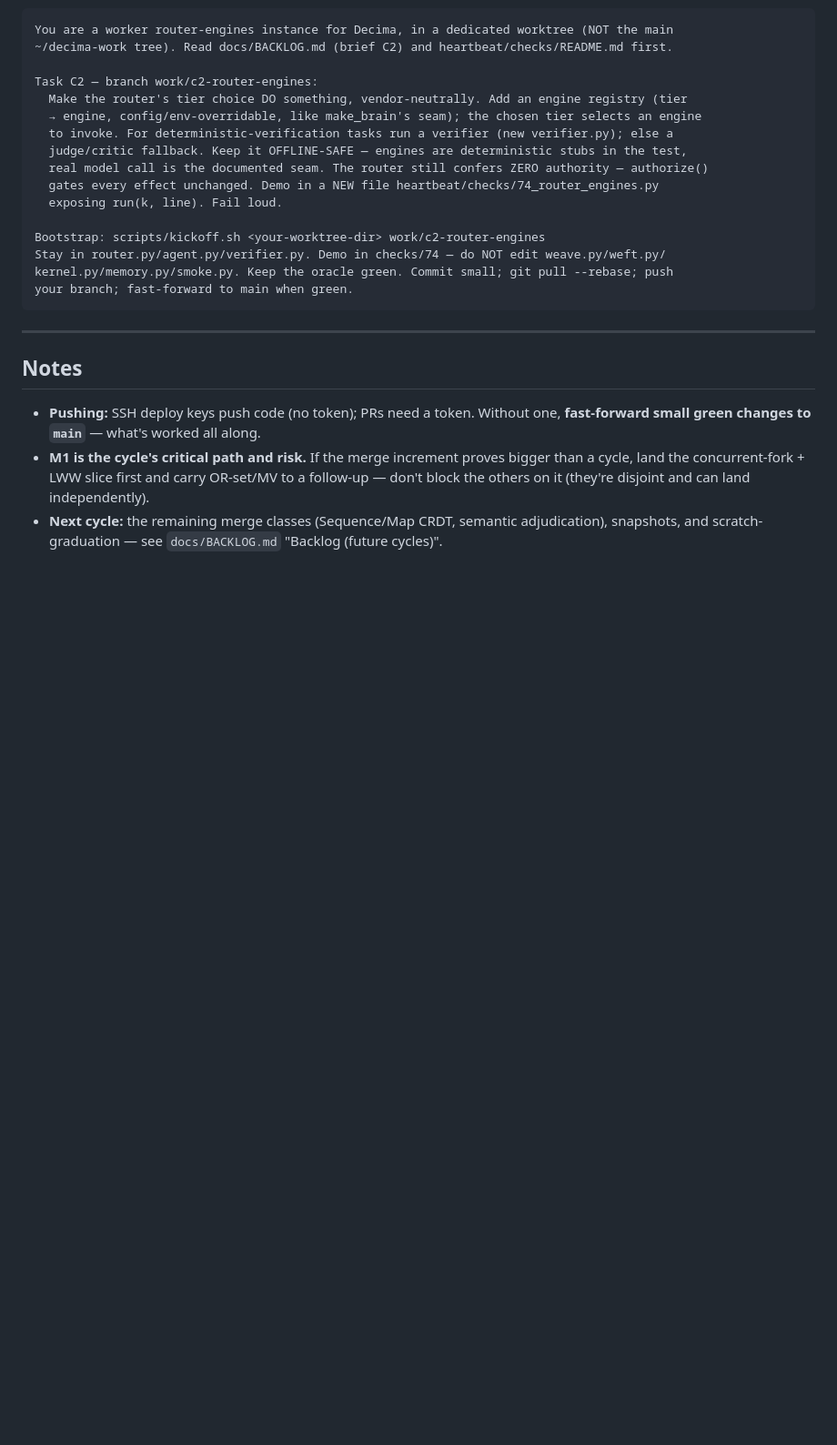
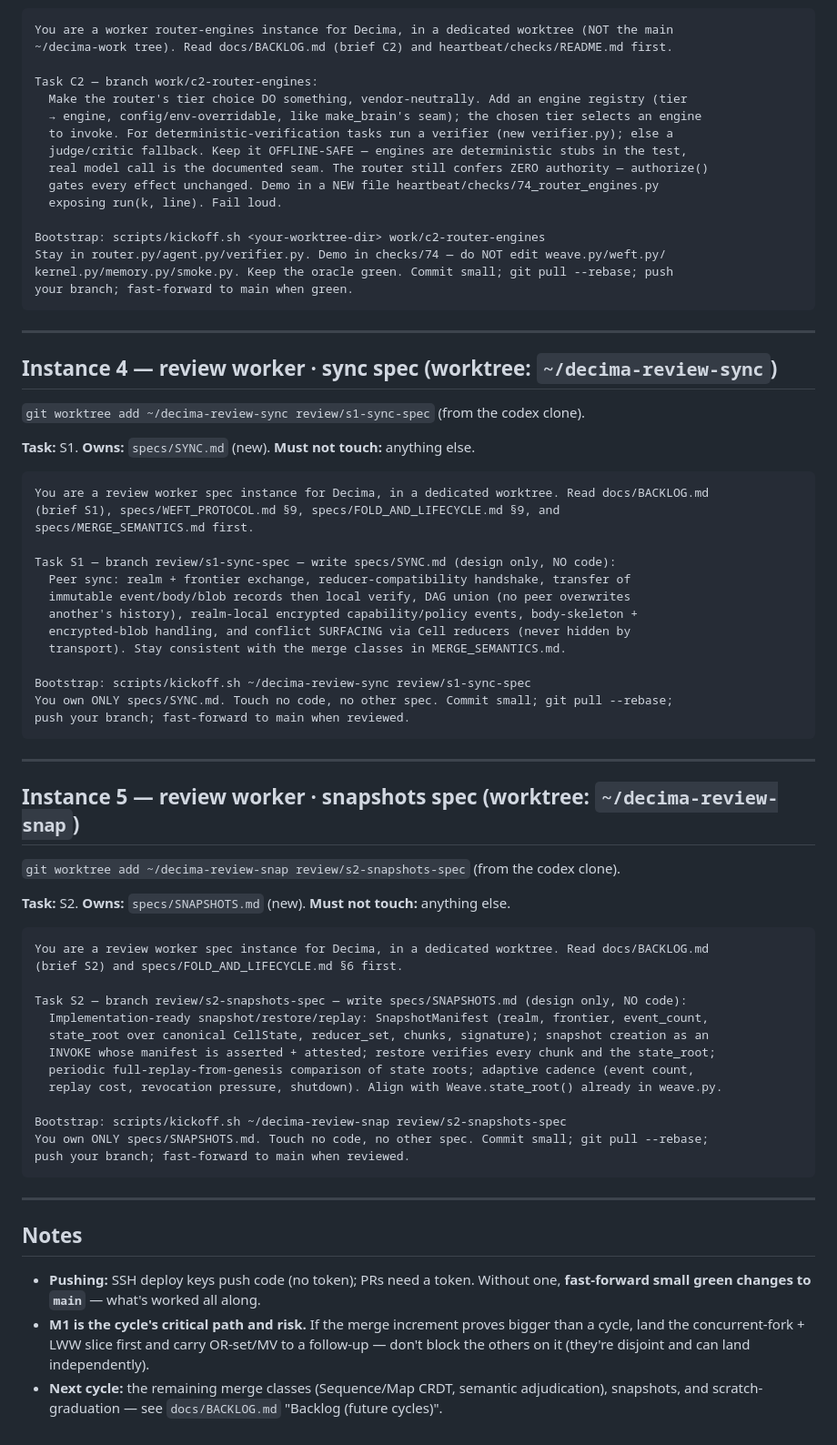
Before and after one commit to Judgernaut777/Decima, a Markdown page: scripts/ASSIGNMENTS.md, the part around the change. Shown at 91% size. GitHub-like rendering; blank space fills up the shorter version.

Commit message:
Docs: add Cycle 3 spec lanes S1 (sync) + S2 (snapshots) for two more Codex instances
Two collision-free design lanes — pure new files in specs/ (SYNC.md, SNAPSHOTS.md),
zero coupling to the in-flight code lanes (ideal while M1 reshapes the core), and
they pipeline the next implementation cycles. BACKLOG gets the S1/S2 table + briefs
and a 5-instance allocation; ASSIGNMENTS gets the two kickoff prompts (worktrees off
the codex clone, own only their one spec file).

````diff
--- a/scripts/ASSIGNMENTS.md
+++ b/scripts/ASSIGNMENTS.md
@@ -99,6 +99,55 @@ your branch; fast-forward to main when green.
 
 ---
 
+## Instance 4 — review worker · sync spec  (worktree: `~/decima-review-sync`)
+
+`git worktree add ~/decima-review-sync review/s1-sync-spec` (from the codex clone).
+
+**Task:** S1. **Owns:** `specs/SYNC.md` (new). **Must not touch:** anything else.
+
+```text
+You are a review worker spec instance for Decima, in a dedicated worktree. Read docs/BACKLOG.md
+(brief S1), specs/WEFT_PROTOCOL.md §9, specs/FOLD_AND_LIFECYCLE.md §9, and
+specs/MERGE_SEMANTICS.md first.
+
+Task S1 — branch review/s1-sync-spec — write specs/SYNC.md (design only, NO code):
+  Peer sync: realm + frontier exchange, reducer-compatibility handshake, transfer of
+  immutable event/body/blob records then local verify, DAG union (no peer overwrites
+  another's history), realm-local encrypted capability/policy events, body-skeleton +
+  encrypted-blob handling, and conflict SURFACING via Cell reducers (never hidden by
+  transport). Stay consistent with the merge classes in MERGE_SEMANTICS.md.
+
+Bootstrap: scripts/kickoff.sh ~/decima-review-sync review/s1-sync-spec
+You own ONLY specs/SYNC.md. Touch no code, no other spec. Commit small; git pull --rebase;
+push your branch; fast-forward to main when reviewed.
+```
+
+---
+
+## Instance 5 — review worker · snapshots spec  (worktree: `~/decima-review-snap`)
+
+`git worktree add ~/decima-review-snap review/s2-snapshots-spec` (from the codex clone).
+
+**Task:** S2. **Owns:** `specs/SNAPSHOTS.md` (new). **Must not touch:** anything else.
+
+```text
+You are a review worker spec instance for Decima, in a dedicated worktree. Read docs/BACKLOG.md
+(brief S2) and specs/FOLD_AND_LIFECYCLE.md §6 first.
+
+Task S2 — branch review/s2-snapshots-spec — write specs/SNAPSHOTS.md (design only, NO code):
+  Implementation-ready snapshot/restore/replay: SnapshotManifest (realm, frontier, event_count,
+  state_root over canonical CellState, reducer_set, chunks, signature); snapshot creation as an
+  INVOKE whose manifest is asserted + attested; restore verifies every chunk and the state_root;
+  periodic full-replay-from-genesis comparison of state roots; adaptive cadence (event count,
+  replay cost, revocation pressure, shutdown). Align with Weave.state_root() already in weave.py.
+
+Bootstrap: scripts/kickoff.sh ~/decima-review-snap review/s2-snapshots-spec
+You own ONLY specs/SNAPSHOTS.md. Touch no code, no other spec. Commit small; git pull --rebase;
+push your branch; fast-forward to main when reviewed.
+```
+
+---
+
 ## Notes
 - **Pushing:** SSH deploy keys push code (no token); PRs need a token. Without one,
   **fast-forward small green changes to `main`** — what's worked all along.
````
Also changed, not shown: docs/BACKLOG.md (+16 -1 lines).
